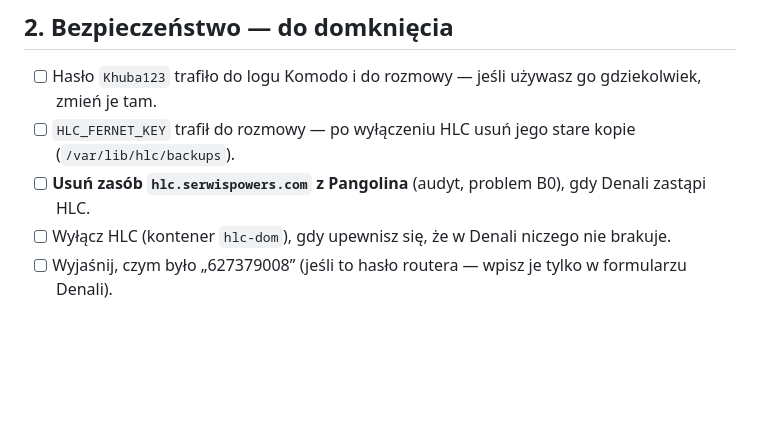
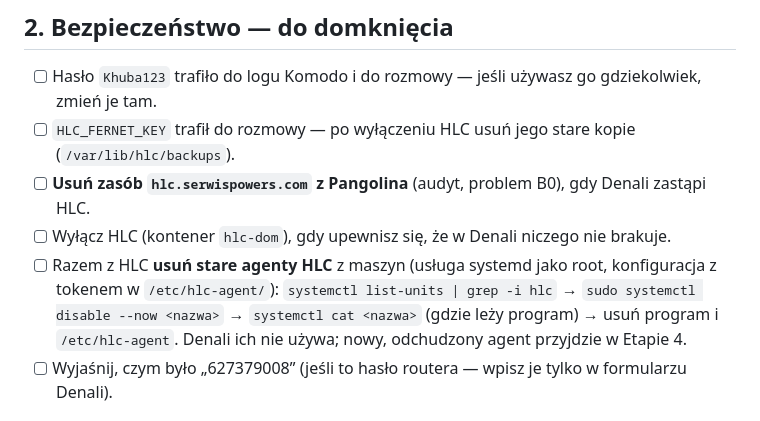
Before and after one commit to jaczk0b/denali, a Markdown page: DO-ZROBIENIA.md, the part around one of its changes. Drawn GitHub-style; blank space fills up the shorter version.

Commit message:
DO-ZROBIENIA.md: usunięcie starych agentów HLC razem z wyłączeniem HLC
Co-Authored-By: Claude Opus 5.5 <noreply@anthropic.com>

```diff
--- a/DO-ZROBIENIA.md
+++ b/DO-ZROBIENIA.md
@@ -24,6 +24,10 @@ serwerach i akceptację. Odłożone pomysły są w [POMYSLY.md](POMYSLY.md), dec
 - [ ] `HLC_FERNET_KEY` trafił do rozmowy — po wyłączeniu HLC usuń jego stare kopie (`/var/lib/hlc/backups`).
 - [ ] **Usuń zasób `hlc.serwispowers.com` z Pangolina** (audyt, problem B0), gdy Denali zastąpi HLC.
 - [ ] Wyłącz HLC (kontener `hlc-dom`), gdy upewnisz się, że w Denali niczego nie brakuje.
+- [ ] Razem z HLC **usuń stare agenty HLC** z maszyn (usługa systemd jako root, konfiguracja z tokenem
+      w `/etc/hlc-agent/`): `systemctl list-units | grep -i hlc` → `sudo systemctl disable --now <nazwa>` →
+      `systemctl cat <nazwa>` (gdzie leży program) → usuń program i `/etc/hlc-agent`. Denali ich nie używa;
+      nowy, odchudzony agent przyjdzie w Etapie 4.
 - [ ] Wyjaśnij, czym było „627379008” (jeśli to hasło routera — wpisz je tylko w formularzu Denali).
 
 ## 3. Etap 3 — sprawdzenie na prawdziwych serwerach
```
Also changed, not shown: other parts of DO-ZROBIENIA.md (+1 -1 lines).
